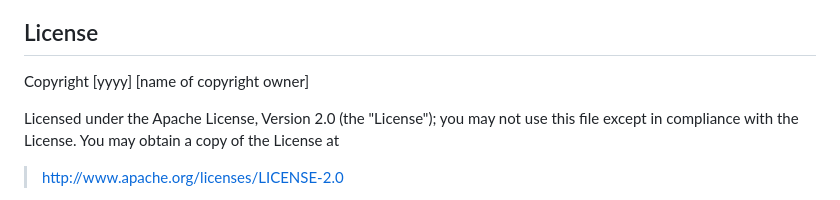
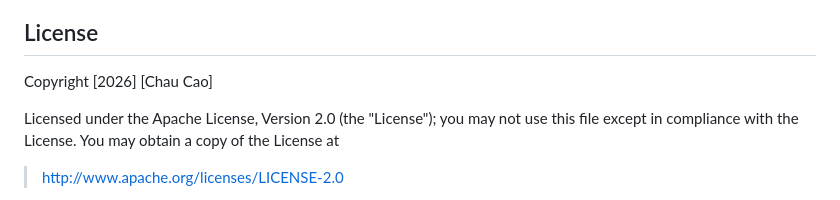
Before and after one commit to ccao-angelo/mxtx-codex, a Markdown page: README.md, the part around one of its changes. Rendered like a GitHub page.

```diff
--- a/README.md
+++ b/README.md
@@ -44,7 +44,7 @@ GIF created with [ScreenToGif](https://www.screentogif.com/) for Windows
 
 ## License
 
-Copyright [yyyy] [name of copyright owner]
+Copyright [2026] [Chau Cao]
 
 Licensed under the Apache License, Version 2.0 (the "License"); you may not use this file except in compliance with the License. You may obtain a copy of the License at
 
```
Also changed, not shown: other parts of README.md (+1 -1 lines).
